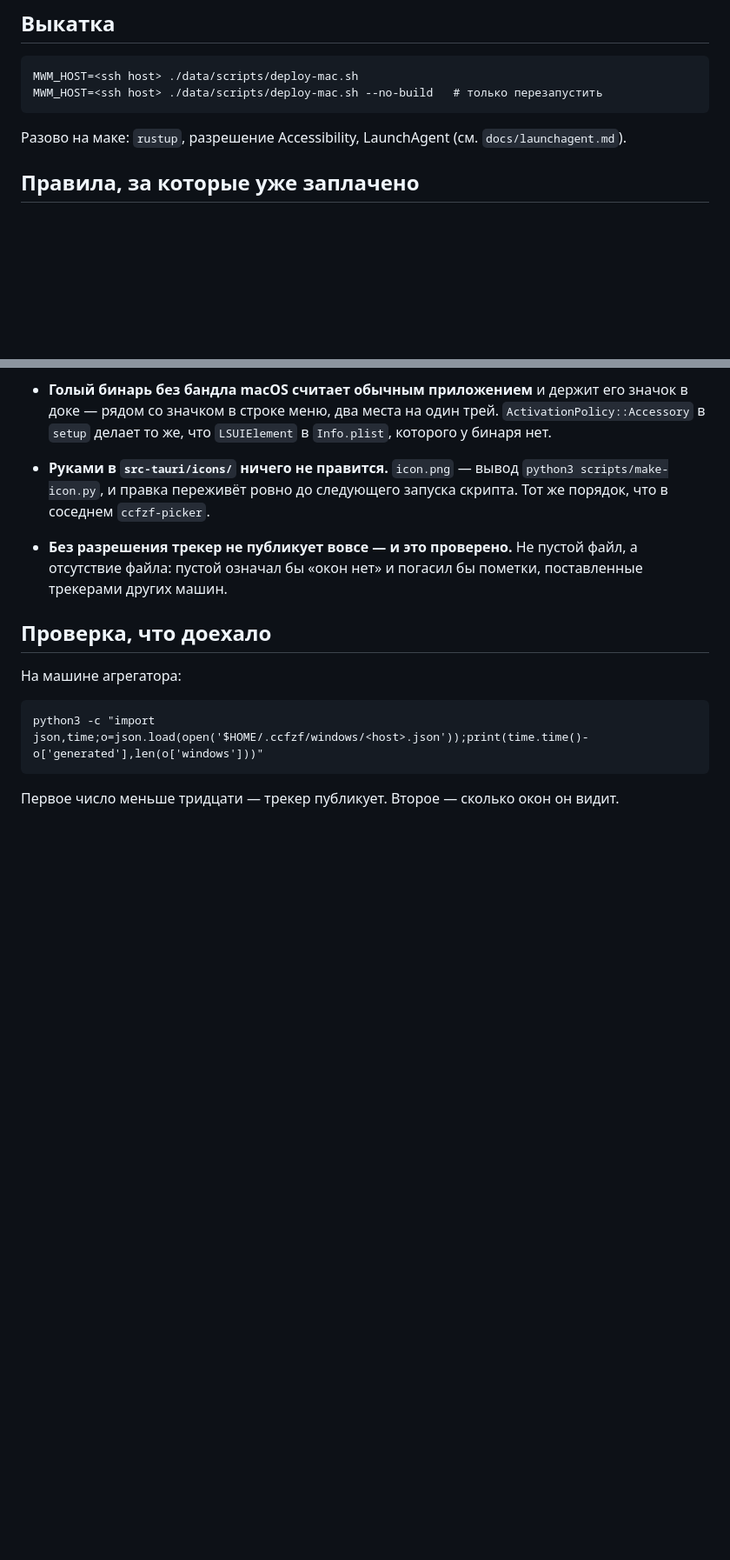
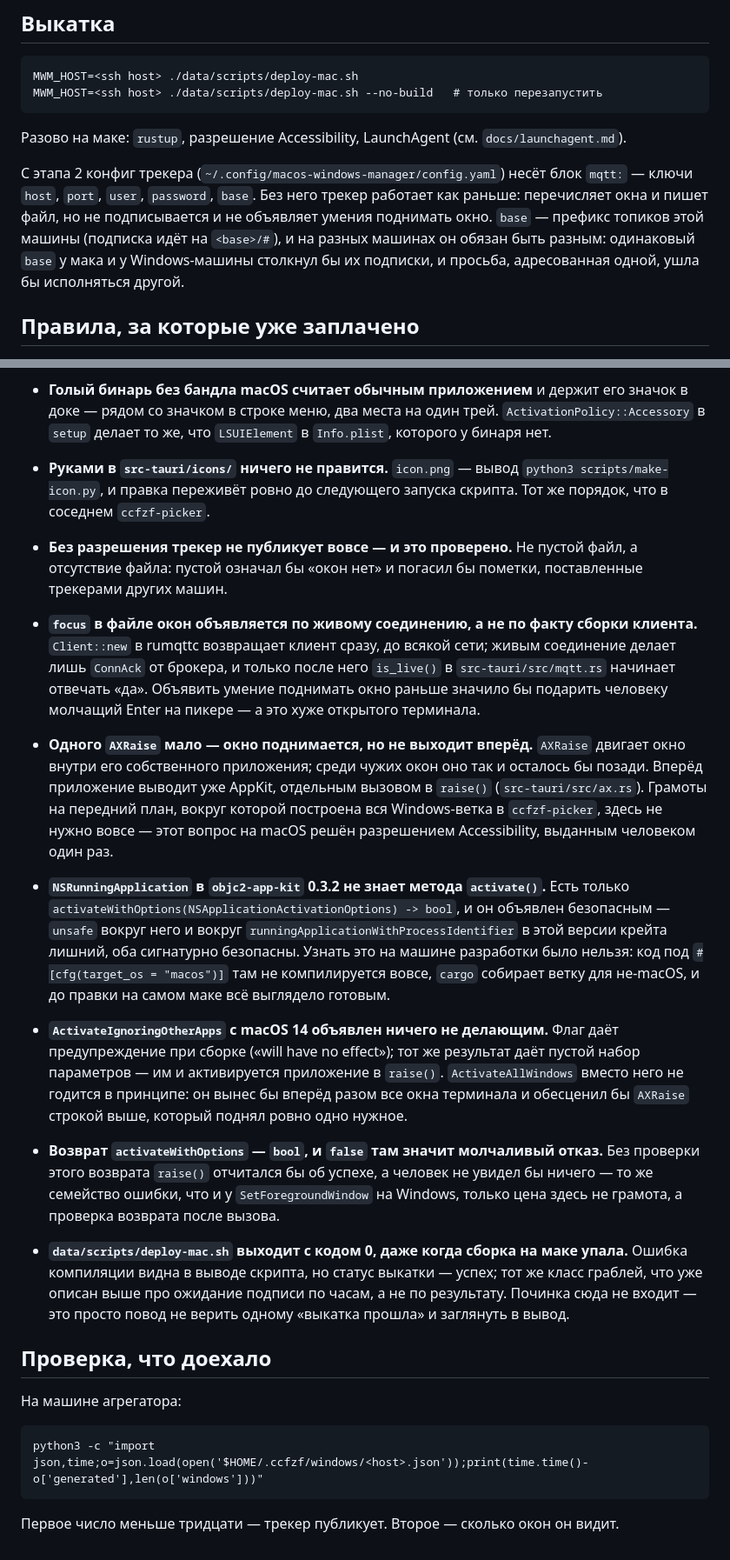
Before and after one commit to popstas/macos-windows-manager, a Markdown page: README.md, 2 parts joined by grey strips. Shown at 87% size. GitHub-like rendering; blank space fills up the shorter version.

Commit message:
docs: правила, добытые на выкатке подъёма окна
Пять граблей с первого прогона AXRaise + activateWithOptions на реальном
маке (activate() не существует в objc2-app-kit 0.3.2, ActivateIgnoringOtherApps
не действует с macOS 14, activateWithOptions возвращает bool, лишний unsafe,
deploy-mac.sh не замечает упавшую сборку), плюс объяснения, почему focus
объявляется по ConnAck, а не по факту сборки клиента, и почему подъёма мало
без явной активации приложения. Заодно — блок mqtt: в конфиге трекера и
требование разного base на разных машинах.

Co-Authored-By: Claude Opus 5 <noreply@anthropic.com>

```diff
--- a/README.md
+++ b/README.md
@@ -27,6 +27,14 @@ MWM_HOST=<ssh host> ./data/scripts/deploy-mac.sh --no-build   # только п
 
 Разово на маке: `rustup`, разрешение Accessibility, LaunchAgent (см.
 `docs/launchagent.md`).
+
+С этапа 2 конфиг трекера (`~/.config/macos-windows-manager/config.yaml`)
+несёт блок `mqtt:` — ключи `host`, `port`, `user`, `password`, `base`. Без
+него трекер работает как раньше: перечисляет окна и пишет файл, но не
+подписывается и не объявляет умения поднимать окно. `base` — префикс
+топиков этой машины (подписка идёт на `<base>/#`), и на разных машинах он
+обязан быть разным: одинаковый `base` у мака и у Windows-машины столкнул бы
+их подписки, и просьба, адресованная одной, ушла бы исполняться другой.
 
 ## Правила, за которые уже заплачено
 
@@ -102,6 +110,48 @@ MWM_HOST=<ssh host> ./data/scripts/deploy-mac.sh --no-build   # только п
   файл, а отсутствие файла: пустой означал бы «окон нет» и погасил бы пометки,
   поставленные трекерами других машин.
 
+- **`focus` в файле окон объявляется по живому соединению, а не по факту
+  сборки клиента.** `Client::new` в rumqttc возвращает клиент сразу, до
+  всякой сети; живым соединение делает лишь `ConnAck` от брокера, и только
+  после него `is_live()` в `src-tauri/src/mqtt.rs` начинает отвечать «да».
+  Объявить умение поднимать окно раньше значило бы подарить человеку
+  молчащий Enter на пикере — а это хуже открытого терминала.
+
+- **Одного `AXRaise` мало — окно поднимается, но не выходит вперёд.**
+  `AXRaise` двигает окно внутри его собственного приложения; среди чужих окон
+  оно так и осталось бы позади. Вперёд приложение выводит уже AppKit,
+  отдельным вызовом в `raise()` (`src-tauri/src/ax.rs`). Грамоты на передний
+  план, вокруг которой построена вся Windows-ветка в `ccfzf-picker`, здесь не
+  нужно вовсе — этот вопрос на macOS решён разрешением Accessibility,
+  выданным человеком один раз.
+
+- **`NSRunningApplication` в `objc2-app-kit` 0.3.2 не знает метода
+  `activate()`.** Есть только `activateWithOptions(NSApplicationActivationOptions)
+  -> bool`, и он объявлен безопасным — `unsafe` вокруг него и вокруг
+  `runningApplicationWithProcessIdentifier` в этой версии крейта лишний, оба
+  сигнатурно безопасны. Узнать это на машине разработки было нельзя: код под
+  `#[cfg(target_os = "macos")]` там не компилируется вовсе, `cargo` собирает
+  ветку для не-macOS, и до правки на самом маке всё выглядело готовым.
+
+- **`ActivateIgnoringOtherApps` с macOS 14 объявлен ничего не делающим.**
+  Флаг даёт предупреждение при сборке («will have no effect»); тот же
+  результат даёт пустой набор параметров — им и активируется приложение в
+  `raise()`. `ActivateAllWindows` вместо него не годится в принципе: он
+  вынес бы вперёд разом все окна терминала и обесценил бы `AXRaise` строкой
+  выше, который поднял ровно одно нужное.
+
+- **Возврат `activateWithOptions` — `bool`, и `false` там значит молчаливый
+  отказ.** Без проверки этого возврата `raise()` отчитался бы об успехе, а
+  человек не увидел бы ничего — то же семейство ошибки, что и у
+  `SetForegroundWindow` на Windows, только цена здесь не грамота, а проверка
+  возврата после вызова.
+
+- **`data/scripts/deploy-mac.sh` выходит с кодом 0, даже когда сборка на
+  маке упала.** Ошибка компиляции видна в выводе скрипта, но статус выкатки —
+  успех; тот же класс граблей, что уже описан выше про ожидание подписи по
+  часам, а не по результату. Починка сюда не входит — это просто повод не
+  верить одному «выкатка прошла» и заглянуть в вывод.
+
 ## Проверка, что доехало
 
 На машине агрегатора:
```
